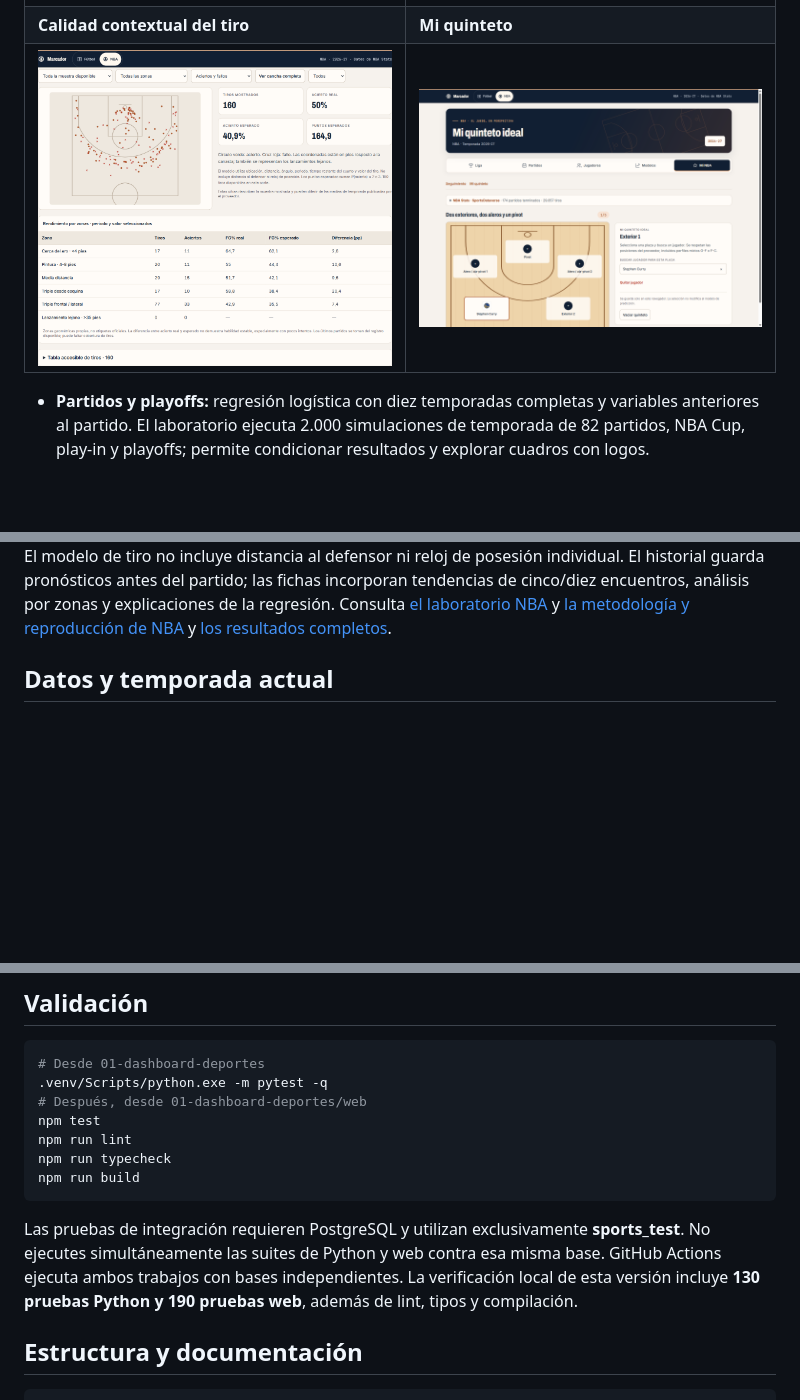
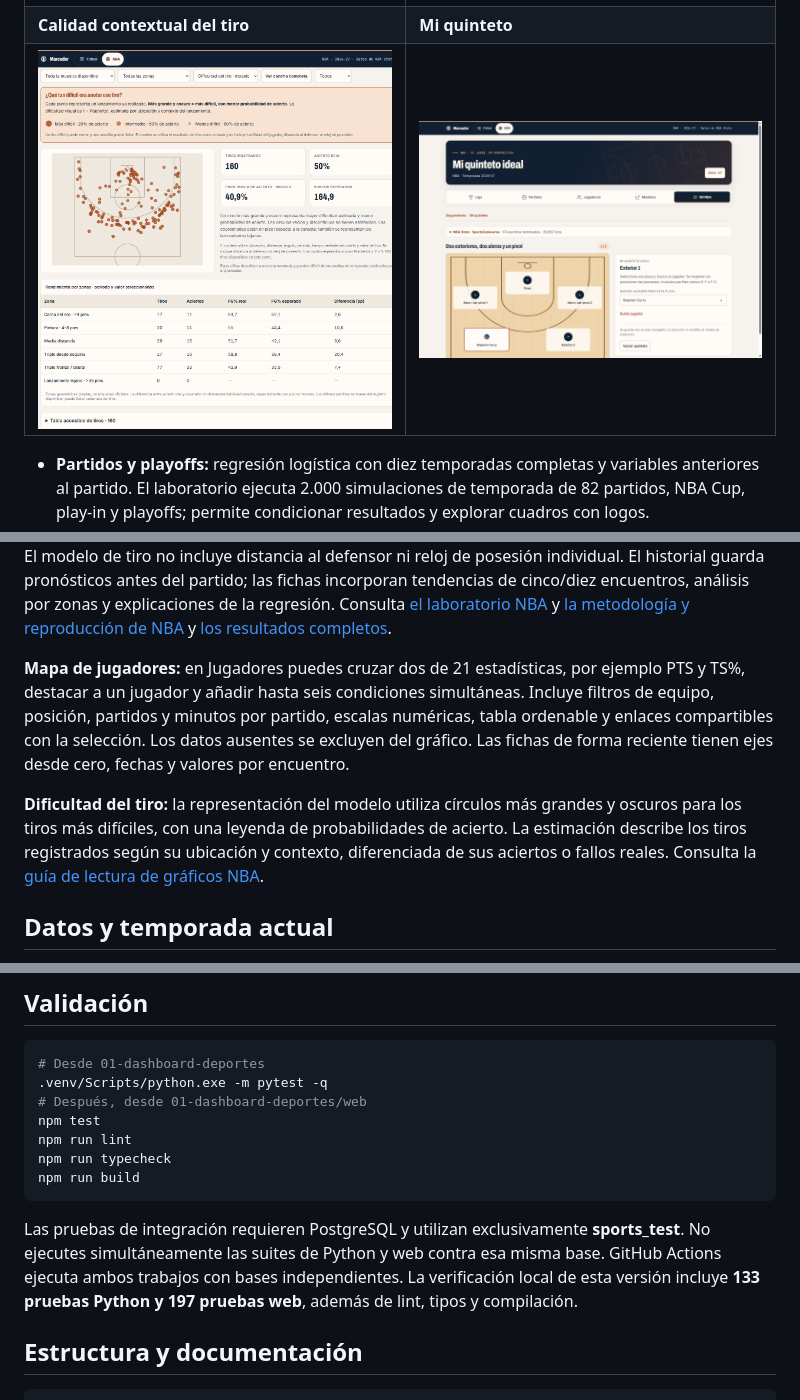
Before and after one commit to liamanderson873/Dashboard-Deportes, a Markdown page: README.md, 3 parts joined by grey strips. GitHub-like rendering; pictures changed too: 01-dashboard-deportes/docs/img/nba-shots.png; blank space fills up the shorter version.

````diff
--- a/README.md
+++ b/README.md
@@ -43,6 +43,11 @@ Un selector **Fútbol / NBA** separa los dos espacios. Fútbol utiliza verde de
 La muestra actual contiene **30 equipos, 528 perfiles de jugadores, 174 encuentros terminados y 29.857 tiros** de 2026-27. Los datos llegan de archivos públicos de NBA Stats publicados por SportsDataverse, sin una clave NBA. La conexión directa con NBA no respondió en las pruebas; la procedencia del archivo se identifica en la web.
 
 **Límites visibles:** el calendario publicado asigna 1.200 encuentros. El laboratorio completa los treinta restantes con emparejamientos hipotéticos dependientes de NBA Cup, sin escribirlos en el calendario real. Los marcadores auxiliares y los desempates por puntos siguen siendo aproximados. El modelo de tiro no incluye distancia al defensor ni reloj de posesión individual. El historial guarda pronósticos antes del partido; las fichas incorporan tendencias de cinco/diez encuentros, análisis por zonas y explicaciones de la regresión. Consulta [el laboratorio NBA](docs/nba-laboratory.md) y [la metodología y reproducción de NBA](docs/nba-integration.md) y [los resultados completos](docs/nba-evaluation-2026.json).
+
+
+**Mapa de jugadores:** en Jugadores puedes cruzar dos de 21 estadísticas, por ejemplo PTS y TS%, destacar a un jugador y añadir hasta seis condiciones simultáneas. Incluye filtros de equipo, posición, partidos y minutos por partido, escalas numéricas, tabla ordenable y enlaces compartibles con la selección. Los datos ausentes se excluyen del gráfico. Las fichas de forma reciente tienen ejes desde cero, fechas y valores por encuentro.
+
+**Dificultad del tiro:** la representación del modelo utiliza círculos más grandes y oscuros para los tiros más difíciles, con una leyenda de probabilidades de acierto. La estimación describe los tiros registrados según su ubicación y contexto, diferenciada de sus aciertos o fallos reales. Consulta la [guía de lectura de gráficos NBA](docs/nba-visual-analysis.md).
 
 ## Datos y temporada actual
 
@@ -143,7 +148,7 @@ npm run typecheck
 npm run build
 ```
 
-Las pruebas de integración requieren PostgreSQL y utilizan exclusivamente **sports_test**. No ejecutes simultáneamente las suites de Python y web contra esa misma base. GitHub Actions ejecuta ambos trabajos con bases independientes. La verificación local de esta versión incluye **130 pruebas Python y 190 pruebas web**, además de lint, tipos y compilación.
+Las pruebas de integración requieren PostgreSQL y utilizan exclusivamente **sports_test**. No ejecutes simultáneamente las suites de Python y web contra esa misma base. GitHub Actions ejecuta ambos trabajos con bases independientes. La verificación local de esta versión incluye **133 pruebas Python y 197 pruebas web**, además de lint, tipos y compilación.
 
 ## Estructura y documentación
 
````
Also changed, not shown: 01-dashboard-deportes/web/README.md (+4 -0 lines), docs/nba-integration.md (+4 -0 lines), docs/nba-visual-analysis.md (added, +62 -0 lines), 01-dashboard-deportes/docs/img/nba-player-map.png (added), 01-dashboard-deportes/docs/img/nba-trends.png, 10 other files.
